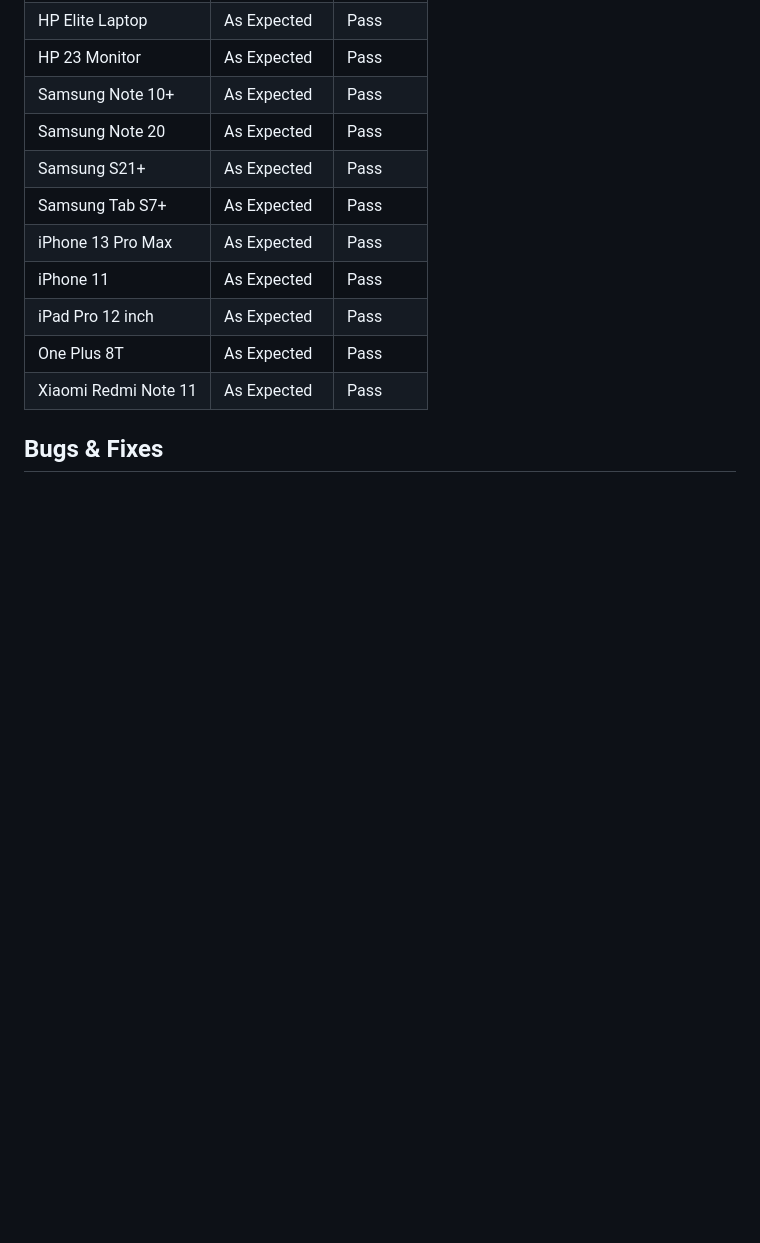
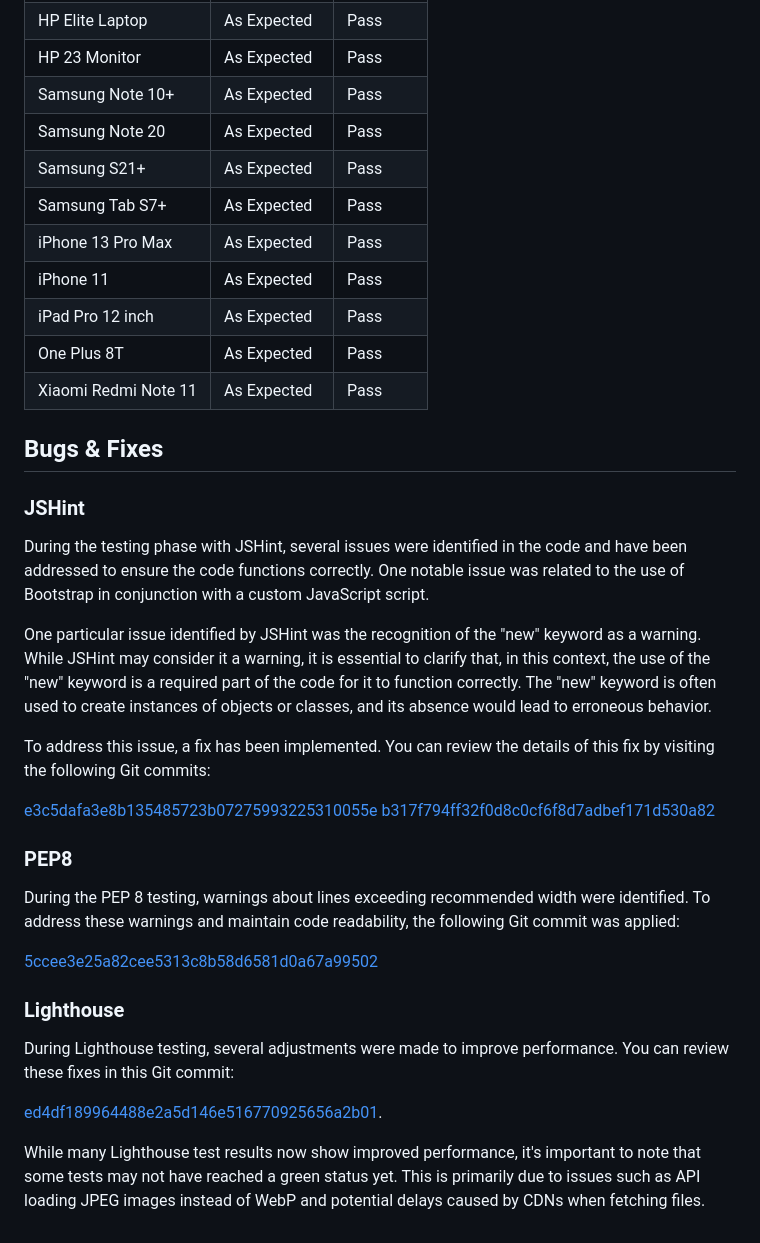
Before and after one commit to Danvm94/investosphere, a Markdown page: TESTING.md, the part around the change. Rendered like a GitHub page; blank space fills up the shorter version.

Commit message:
Bugs and Fixes added on TESTING.md

```diff
--- a/TESTING.md
+++ b/TESTING.md
@@ -804,3 +804,38 @@ browsers and devices as outlined below.
 | Xiaomi Redmi Note 11 | As Expected       | Pass          |
 
 ## **Bugs & Fixes**
+
+### JSHint
+
+During the testing phase with JSHint, several issues were identified in the code and have been addressed to ensure the
+code functions correctly. One notable issue was related to the use of Bootstrap in conjunction with a custom JavaScript
+script.
+
+One particular issue identified by JSHint was the recognition of the "new" keyword as a warning. While JSHint may
+consider it a warning, it is essential to clarify that, in this context, the use of the "new" keyword is a required part
+of the code for it to function correctly. The "new" keyword is often used to create instances of objects or classes, and
+its absence would lead to erroneous behavior.
+
+To address this issue, a fix has been implemented. You can review the details of this fix by visiting the following Git
+commits:
+
+[e3c5dafa3e8b135485723b07275993225310055e](https://github.com/Danvm94/investosphere/commit/e3c5dafa3e8b135485723b07275993225310055e)
+[b317f794ff32f0d8c0cf6f8d7adbef171d530a82](https://github.com/Danvm94/investosphere/commit/b317f794ff32f0d8c0cf6f8d7adbef171d530a82)
+
+### PEP8
+
+During the PEP 8 testing, warnings about lines exceeding recommended width were identified. To address these warnings
+and maintain code readability, the following Git commit was applied:
+
+[5ccee3e25a82cee5313c8b58d6581d0a67a99502](https://github.com/Danvm94/investosphere/commit/5ccee3e25a82cee5313c8b58d6581d0a67a99502)
+
+### Lighthouse
+
+During Lighthouse testing, several adjustments were made to improve performance. You can review these fixes in this Git
+commit:
+
+[ed4df189964488e2a5d146e516770925656a2b01](https://github.com/Danvm94/investosphere/commit/ed4df189964488e2a5d146e516770925656a2b01).
+
+While many Lighthouse test results now show improved performance, it's important to note that some tests may not have
+reached a green status yet. This is primarily due to issues such as API loading JPEG images instead of WebP and potential
+delays caused by CDNs when fetching files.
```
